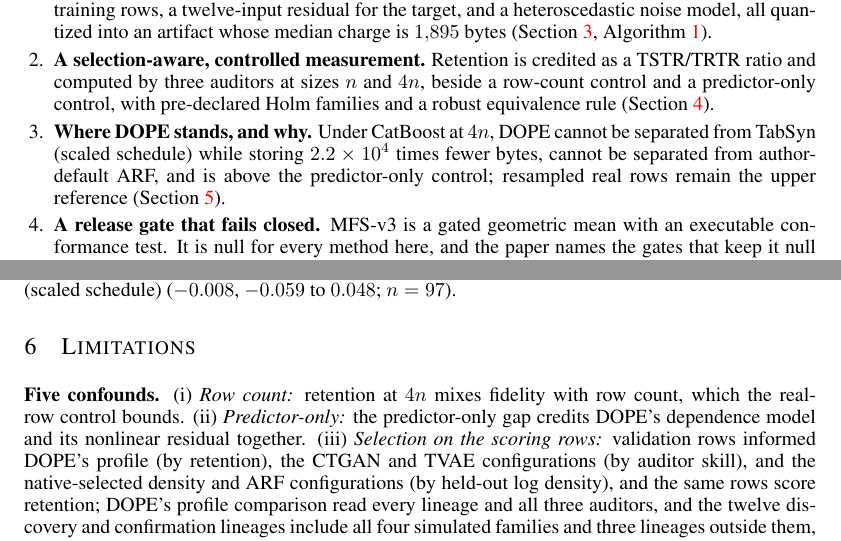
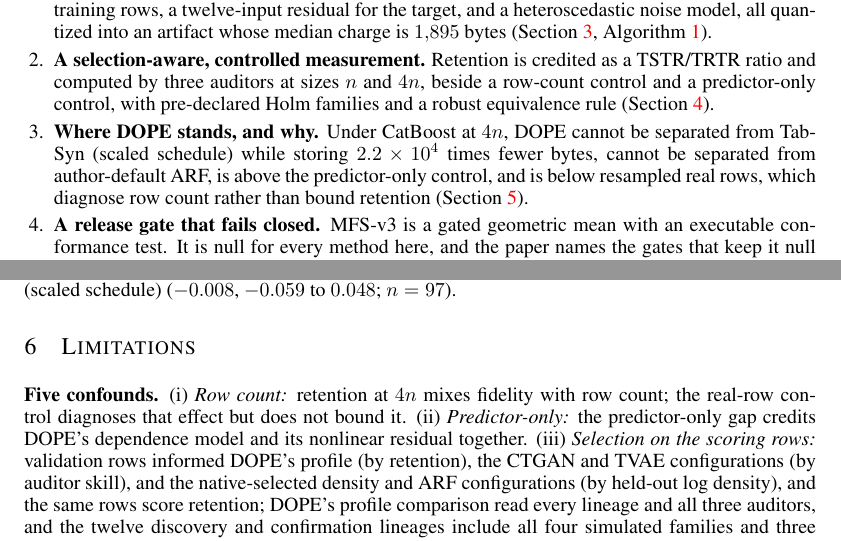
Before and after one commit to neverhuman/dope, a LaTeX paper (docs/whitepaper/dope-mfs.tex): two parts of pages 2 and 9 of 13, joined at a grey line, cut so that both start at the same text. Compiled offline with pdfLaTeX.

Commit message:
[paper_claude] Describe the real-row bootstrap as a row-count diagnostic, never a bound
Feedback criterion N10 c2 (bootstrap is diagnostic, never a mathematical upper bound), the P-owned READY item 2 in claude/feedback-reconciliation-20261015.md. The paper called resampled real rows the upper reference (contribution 3 and the comparator paragraph) and said the real-row control bounds the row-count confound; the README benchmark block called them an upper reference.

- dope-mfs.tex: contribution 3 now states the registered verdict (\\VVerdictBootCbFour) and that resampled real rows diagnose row count rather than bound retention; the comparator paragraph calls the control a diagnostic of what extra rows alone do, neither a generator nor an upper bound; Limitations confound (i) says the control diagnoses the row-count effect but does not bound it.\n- readme_benchmark.py: the generated README sentence becomes a row-count diagnostic, neither a generator nor an upper bound.\n- check_paper.real_row_bound_failures refuses "upper reference" and affirmative bound phrasings of the real-row control (real-row control bounds; real rows is/are/remain an/the upper ...) in dope-mfs.tex, supplement.tex, every generated table and README.md; check_paper runs it in the build.\n- test_the_real_row_control_is_a_diagnostic_not_a_bound: the four old phrasings fail, the new phrasings and an unrelated interval upper bound pass, and every source passes.

No number, macro, generated table or PDF changes in this commit. Checks on this source with the next commit: paper script tests 35 OK, verify_paper_numbers matches, Holm-member and real-row lints 0.

Co-Authored-By: Claude Opus 5.5 <noreply@anthropic.com>

```diff
--- a/docs/whitepaper/dope-mfs.tex
+++ b/docs/whitepaper/dope-mfs.tex
@@ -112,7 +112,7 @@ We evaluate with one measurement for every method. Retention~\eqref{eq:retention
 \begin{enumerate}[leftmargin=1.5em,itemsep=1pt,topsep=2pt]
   \item \textbf{A generative program for predictive structure.} Compiled from the table, DOPE stores per-feature marginals and transforms, a dependence model chosen among seven families on the training rows, a twelve-input residual for the target, and a heteroscedastic noise model, all quantized into an artifact whose median charge is $\VDopeBytes$ bytes (\cref{sec:method}, \cref{alg:dope}).
   \item \textbf{A selection-aware, controlled measurement.} Retention is credited as a TSTR/TRTR ratio and computed by three auditors at sizes $n$ and $4n$, beside a row-count control and a predictor-only control, with pre-declared Holm families and a robust equivalence rule (\cref{sec:protocol}).
-  \item \textbf{Where DOPE stands, and why.} Under CatBoost at $4n$, DOPE \VVerdictStrong\ \VStrongestName\ while storing $\VStrongRatio$ times fewer bytes, \VVerdictArfCbFour\ author-default ARF, and \VVerdictPredCbFour\ the predictor-only control; resampled real rows remain the upper reference (\cref{sec:results}).
+  \item \textbf{Where DOPE stands, and why.} Under CatBoost at $4n$, DOPE \VVerdictStrong\ \VStrongestName\ while storing $\VStrongRatio$ times fewer bytes, \VVerdictArfCbFour\ author-default ARF, \VVerdictPredCbFour\ the predictor-only control, and \VVerdictBootCbFour\ resampled real rows, which diagnose row count rather than bound retention (\cref{sec:results}).
   \item \textbf{A release gate that fails closed.} MFS-v3 is a gated geometric mean with an executable conformance test. It is null for every method here, and the paper names the gates that keep it null (\cref{sec:gate}).
 \end{enumerate}
 
@@ -258,7 +258,7 @@ The first version of this paper reported the historical fit-seed-$11$ population
 
 \section{Limitations}
 \label{sec:threats}
-\textbf{Five confounds.} (i)~\emph{Row count:} retention at $4n$ mixes fidelity with row count, which the real-row control bounds. (ii)~\emph{Predictor-only:} the predictor-only gap credits DOPE's dependence model and its nonlinear residual together. (iii)~\emph{Selection on the scoring rows:} validation rows informed DOPE's profile (by retention), the CTGAN and TVAE configurations (by auditor skill), and the native-selected density and ARF configurations (by held-out log density), and the same rows score retention; DOPE's profile comparison read every lineage and all three auditors, and the twelve discovery and confirmation lineages include all four simulated families and three lineages outside them, so neither the auditors nor the source-family sensitivity is held out from that choice, and the sealed test run is the only estimate free of it. (iv)~\emph{Lineage dependence:} $\VSimulatedN$ of $\PreparedN$ lineages come from four simulated families, and a DOPE fit seed acts on every lineage at once; clustering by family widens the intervals but cannot add independent sources, and the nested interval, which resamples seeds within each lineage, does not widen for that shared effect. (v)~\emph{Single fit seed:} DOPE, ARF, and TabSyn have five fit seeds, but the density baselines, CTGAN, and TVAE contribute one fit seed each, so their side of each interval omits fitting variance. \textbf{Scope.} The panel is regression only, and fit views hold at most $\CoreMax$ rows. \textbf{Baselines.} TabSyn runs a scaled schedule of $200$ VAE and at most $1{,}000$ diffusion epochs against the authors' $4{,}000$ and $10{,}001$, TVAE and CTGAN cover small cohorts, and Forest-Flow is a historical block of $\VNForestCbFour$ lineages. The pre-declared five-seed density runs, synthpop, SMOTE, Forest-Flow under the common budget, TabDDPM, TabDiff, and an LLM generator are pending. \textbf{Privacy.} The privacy rows are empirical attacks on released rows; attacks on the artifact itself and shadow-model attacks are pending.
+\textbf{Five confounds.} (i)~\emph{Row count:} retention at $4n$ mixes fidelity with row count; the real-row control diagnoses that effect but does not bound it. (ii)~\emph{Predictor-only:} the predictor-only gap credits DOPE's dependence model and its nonlinear residual together. (iii)~\emph{Selection on the scoring rows:} validation rows informed DOPE's profile (by retention), the CTGAN and TVAE configurations (by auditor skill), and the native-selected density and ARF configurations (by held-out log density), and the same rows score retention; DOPE's profile comparison read every lineage and all three auditors, and the twelve discovery and confirmation lineages include all four simulated families and three lineages outside them, so neither the auditors nor the source-family sensitivity is held out from that choice, and the sealed test run is the only estimate free of it. (iv)~\emph{Lineage dependence:} $\VSimulatedN$ of $\PreparedN$ lineages come from four simulated families, and a DOPE fit seed acts on every lineage at once; clustering by family widens the intervals but cannot add independent sources, and the nested interval, which resamples seeds within each lineage, does not widen for that shared effect. (v)~\emph{Single fit seed:} DOPE, ARF, and TabSyn have five fit seeds, but the density baselines, CTGAN, and TVAE contribute one fit seed each, so their side of each interval omits fitting variance. \textbf{Scope.} The panel is regression only, and fit views hold at most $\CoreMax$ rows. \textbf{Baselines.} TabSyn runs a scaled schedule of $200$ VAE and at most $1{,}000$ diffusion epochs against the authors' $4{,}000$ and $10{,}001$, TVAE and CTGAN cover small cohorts, and Forest-Flow is a historical block of $\VNForestCbFour$ lineages. The pre-declared five-seed density runs, synthpop, SMOTE, Forest-Flow under the common budget, TabDDPM, TabDiff, and an LLM generator are pending. \textbf{Privacy.} The privacy rows are empirical attacks on released rows; attacks on the artifact itself and shadow-model attacks are pending.
 
 \section{Conclusion}
 DOPE compiles a regression table into a sampling program whose median charge is $\VDopeBytes$ bytes, and asks how much of the table's predictive structure learners recover from it. Under CatBoost at $4n$ it retains $\VDopeCbFour$ of a real-trained auditor's gain, \VVerdictStrong\ \VStrongestName\ at about $\VStrongRatio$ times fewer bytes, and \VVerdictPredCbFour\ a predictor-only sampler. The release score is null until its privacy and representation gates are measured, and the official test split waits for one pre-registered run. The analysis contract, every ledger, and the scripts that regenerate each number from those ledgers are public, so each figure and table in this paper can be rebuilt from the repository with one command.
```
Also changed, not shown: docs/whitepaper/dope-mfs.tex (2 more changed lines), 3 other files.
